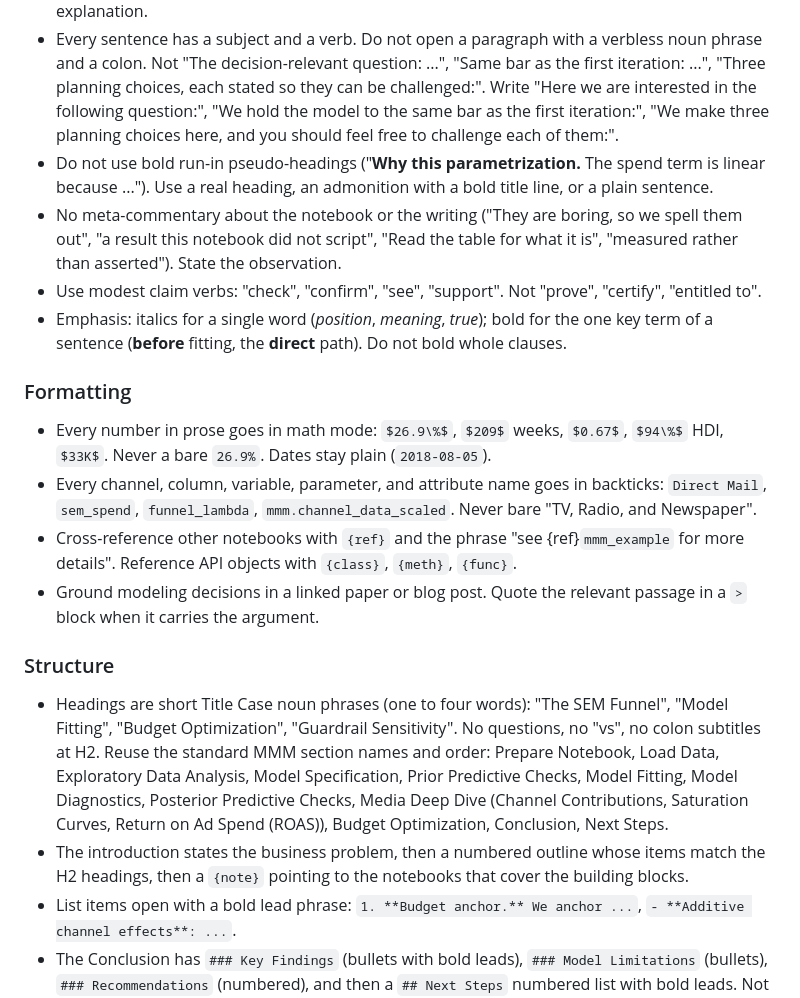
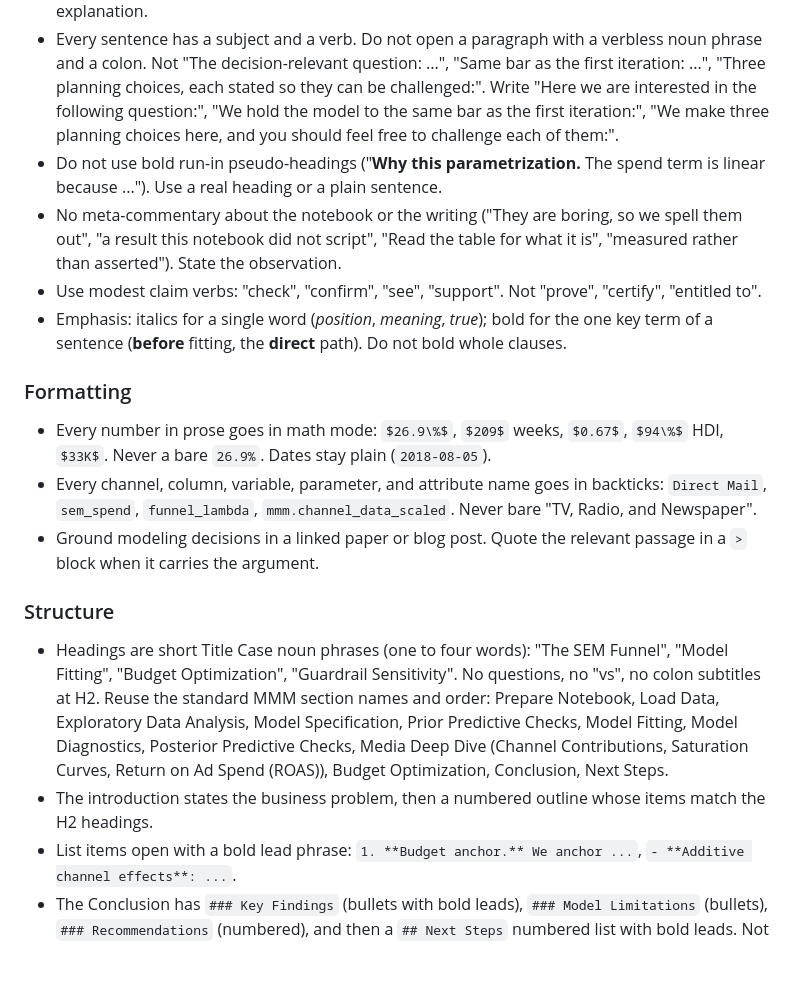
Before and after one commit to juanitorduz/website_projects, a Markdown page: AGENTS.md, the part around the change. Rendered like a GitHub page; blank space fills up the shorter version.

Commit message:
AGENTS.md: drop the MyST rules that do not render here
The style guide asked for `{note}` admonitions and `{ref}` cross-references.
Neither appears in any notebook under Python/, and this repo renders to a
blog rather than to a Sphinx book, so the directives would show up as
literal text. Links and plain headings are what the notebooks already use.

Also drop the mention of an "admonition with a bold title line" as an
alternative to a run-in pseudo-heading, for the same reason.

```diff
--- a/AGENTS.md
+++ b/AGENTS.md
@@ -57,7 +57,7 @@ Use ASD-STE100 simplified technical English as the baseline: short sentences, ac
 - One idea per paragraph, one to three sentences, about 30 words on average. Split anything longer.
 - Prefer full stops. Do not use semicolons. Use a colon only to introduce a list or a single explanation.
 - Every sentence has a subject and a verb. Do not open a paragraph with a verbless noun phrase and a colon. Not "The decision-relevant question: ...", "Same bar as the first iteration: ...", "Three planning choices, each stated so they can be challenged:". Write "Here we are interested in the following question:", "We hold the model to the same bar as the first iteration:", "We make three planning choices here, and you should feel free to challenge each of them:".
-- Do not use bold run-in pseudo-headings ("**Why this parametrization.** The spend term is linear because ..."). Use a real heading, an admonition with a bold title line, or a plain sentence.
+- Do not use bold run-in pseudo-headings ("**Why this parametrization.** The spend term is linear because ..."). Use a real heading or a plain sentence.
 - No meta-commentary about the notebook or the writing ("They are boring, so we spell them out", "a result this notebook did not script", "Read the table for what it is", "measured rather than asserted"). State the observation.
 - Use modest claim verbs: "check", "confirm", "see", "support". Not "prove", "certify", "entitled to".
 - Emphasis: italics for a single word (*position*, *meaning*, *true*); bold for the one key term of a sentence (**before** fitting, the **direct** path). Do not bold whole clauses.
@@ -66,13 +66,12 @@ Use ASD-STE100 simplified technical English as the baseline: short sentences, ac
 
 - Every number in prose goes in math mode: `$26.9\%$`, `$209$` weeks, `$0.67$`, `$94\%$` HDI, `$33K$`. Never a bare `26.9%`. Dates stay plain (`2018-08-05`).
 - Every channel, column, variable, parameter, and attribute name goes in backticks: `Direct Mail`, `sem_spend`, `funnel_lambda`, `mmm.channel_data_scaled`. Never bare "TV, Radio, and Newspaper".
-- Cross-reference other notebooks with `{ref}` and the phrase "see {ref}`mmm_example` for more details". Reference API objects with `{class}`, `{meth}`, `{func}`.
 - Ground modeling decisions in a linked paper or blog post. Quote the relevant passage in a `>` block when it carries the argument.
 
 ### Structure
 
 - Headings are short Title Case noun phrases (one to four words): "The SEM Funnel", "Model Fitting", "Budget Optimization", "Guardrail Sensitivity". No questions, no "vs", no colon subtitles at H2. Reuse the standard MMM section names and order: Prepare Notebook, Load Data, Exploratory Data Analysis, Model Specification, Prior Predictive Checks, Model Fitting, Model Diagnostics, Posterior Predictive Checks, Media Deep Dive (Channel Contributions, Saturation Curves, Return on Ad Spend (ROAS)), Budget Optimization, Conclusion, Next Steps.
-- The introduction states the business problem, then a numbered outline whose items match the H2 headings, then a `{note}` pointing to the notebooks that cover the building blocks.
+- The introduction states the business problem, then a numbered outline whose items match the H2 headings.
 - List items open with a bold lead phrase: `1. **Budget anchor.** We anchor ...`, `- **Additive channel effects**: ...`.
 - The Conclusion has `### Key Findings` (bullets with bold leads), `### Model Limitations` (bullets), `### Recommendations` (numbered), and then a `## Next Steps` numbered list with bold leads. Not a sequence of bold run-in paragraphs.
 
```
